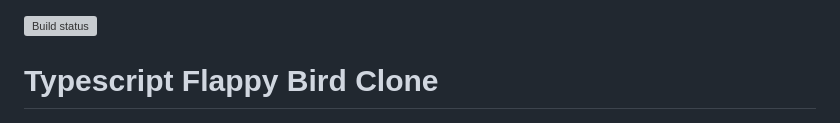
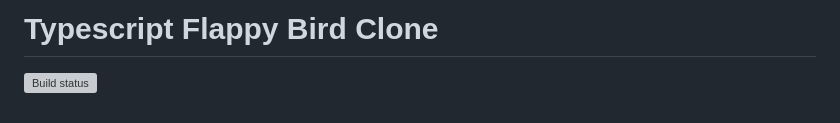
Before and after one commit to luccasl/ts-flappy-bird, a Markdown page: README.md, the part around the change. GitHub-like rendering; grey boxes are pictures that could not be loaded.

Commit message:
change build status badge position

```diff
--- a/README.md
+++ b/README.md
@@ -1,5 +1,5 @@
+# Typescript Flappy Bird Clone
 ![Build status](https://github.com/luccasl/ts-flappy-bird/actions/workflows/deploy.yml/badge.svg)
-# Typescript Flappy Bird Clone
 
 ![A banner of the project containing a bird, pipes and a large text that says Typescript Flappy Bird Clone](images/banner.png "Typescript Flappy Bird Clone banner")
 
```
